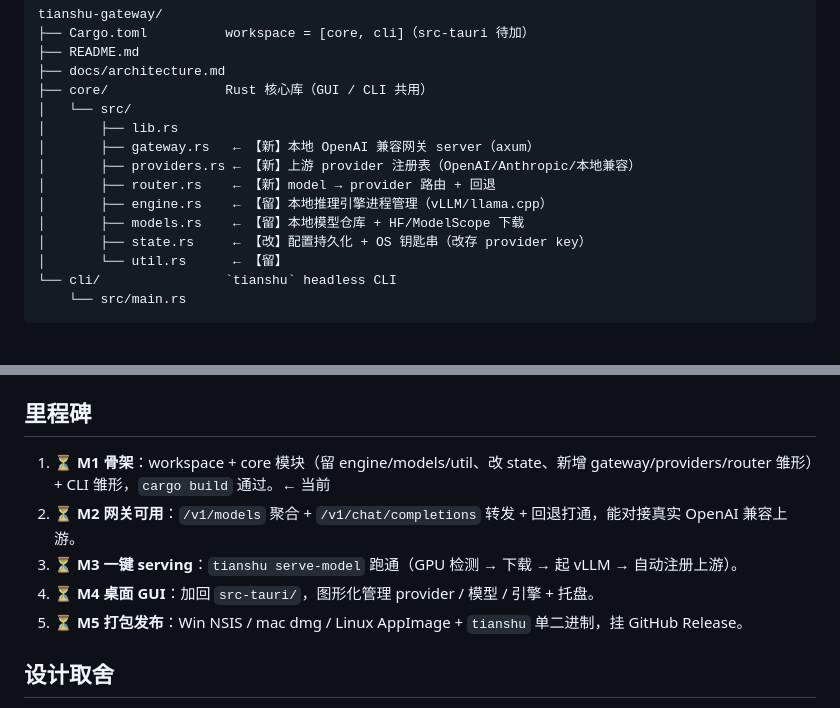
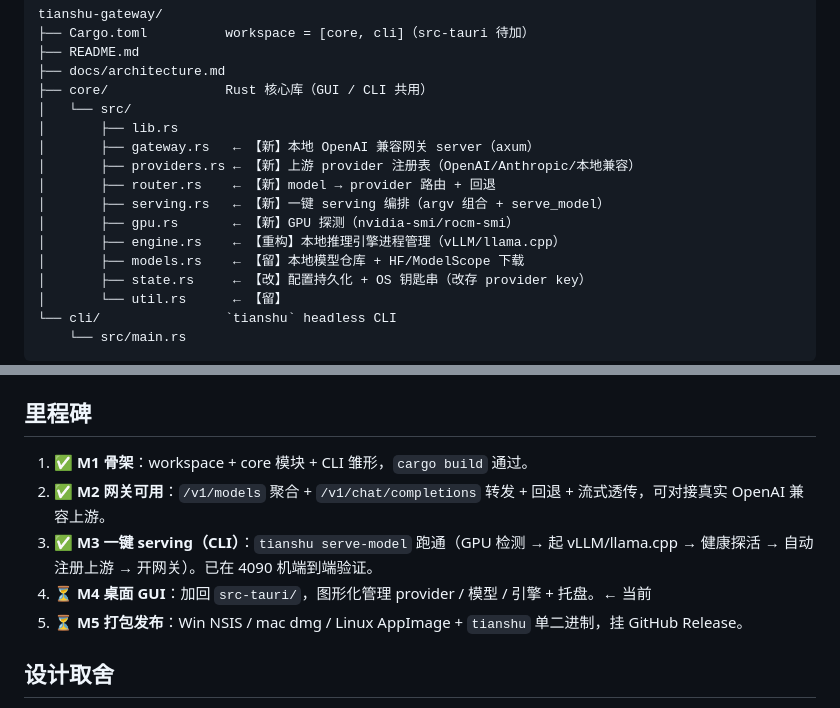
Before and after one commit to AlisaLi0/tianshu-gateway, a Markdown page: docs/architecture.md, 2 parts joined by grey strips. Rendered like a GitHub page; blank space fills up the shorter version.

```diff
--- a/docs/architecture.md
+++ b/docs/architecture.md
@@ -32,7 +32,9 @@ tianshu-gateway/
 │       ├── gateway.rs   ← 【新】本地 OpenAI 兼容网关 server（axum）
 │       ├── providers.rs ← 【新】上游 provider 注册表（OpenAI/Anthropic/本地兼容）
 │       ├── router.rs    ← 【新】model → provider 路由 + 回退
-│       ├── engine.rs    ← 【留】本地推理引擎进程管理（vLLM/llama.cpp）
+│       ├── serving.rs   ← 【新】一键 serving 编排（argv 组合 + serve_model）
+│       ├── gpu.rs       ← 【新】GPU 探测（nvidia-smi/rocm-smi）
+│       ├── engine.rs    ← 【重构】本地推理引擎进程管理（vLLM/llama.cpp）
 │       ├── models.rs    ← 【留】本地模型仓库 + HF/ModelScope 下载
 │       ├── state.rs     ← 【改】配置持久化 + OS 钥匙串（改存 provider key）
 │       └── util.rs      ← 【留】
@@ -76,10 +78,10 @@ OpenAI 兼容 server（axum），监听 `127.0.0.1:11435`（可配）：
 
 ## 里程碑
 
-1. ⏳ **M1 骨架**：workspace + core 模块（留 engine/models/util、改 state、新增 gateway/providers/router 雏形）+ CLI 雏形，`cargo build` 通过。← 当前
-2. ⏳ **M2 网关可用**：`/v1/models` 聚合 + `/v1/chat/completions` 转发 + 回退打通，能对接真实 OpenAI 兼容上游。
-3. ⏳ **M3 一键 serving**：`tianshu serve-model` 跑通（GPU 检测 → 下载 → 起 vLLM → 自动注册上游）。
-4. ⏳ **M4 桌面 GUI**：加回 `src-tauri/`，图形化管理 provider / 模型 / 引擎 + 托盘。
+1. ✅ **M1 骨架**：workspace + core 模块 + CLI 雏形，`cargo build` 通过。
+2. ✅ **M2 网关可用**：`/v1/models` 聚合 + `/v1/chat/completions` 转发 + 回退 + 流式透传，可对接真实 OpenAI 兼容上游。
+3. ✅ **M3 一键 serving（CLI）**：`tianshu serve-model` 跑通（GPU 检测 → 起 vLLM/llama.cpp → 健康探活 → 自动注册上游 → 开网关）。已在 4090 机端到端验证。
+4. ⏳ **M4 桌面 GUI**：加回 `src-tauri/`，图形化管理 provider / 模型 / 引擎 + 托盘。← 当前
 5. ⏳ **M5 打包发布**：Win NSIS / mac dmg / Linux AppImage + `tianshu` 单二进制，挂 GitHub Release。
 
 ## 设计取舍
```
Also changed, not shown: docs/design.md (+16 -4 lines).
